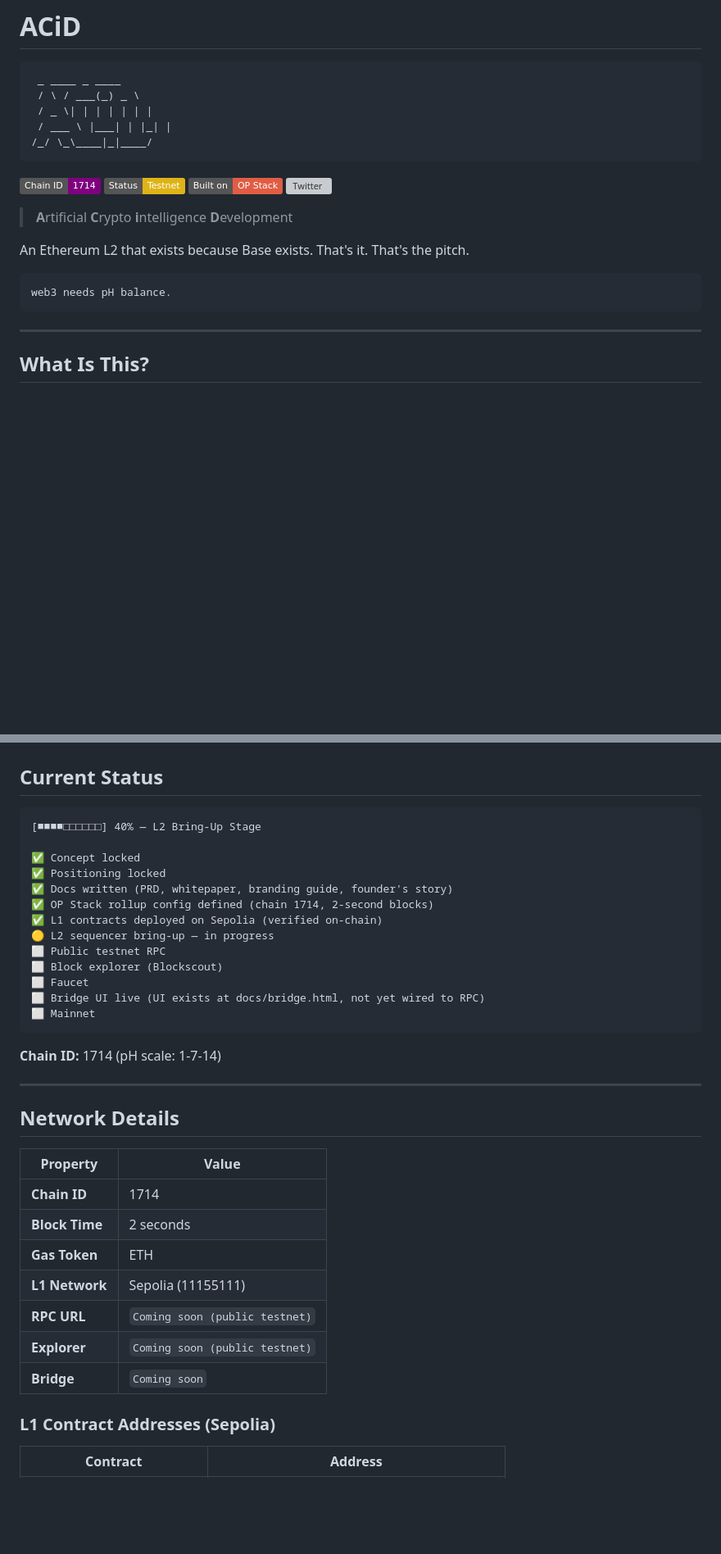
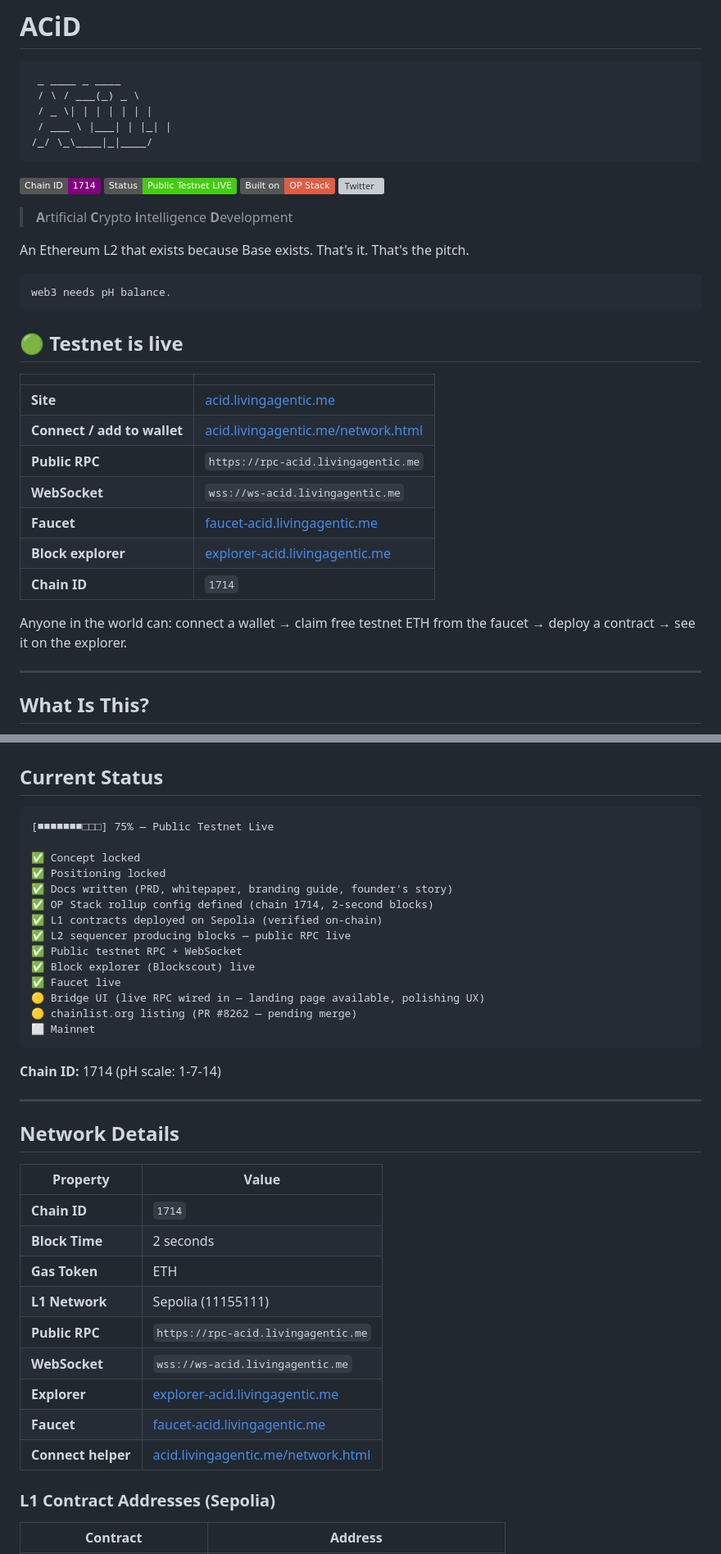
Before and after one commit to NoBanks/ACiD, a Markdown page: README.md, 2 parts joined by grey strips. Shown at 82% size. Rendered like a GitHub page; badges without logos; blank space fills up the shorter version; grey boxes are pictures that could not be loaded.

Commit message:
docs: README reflects live testnet — chain 1714 is on the internet
- Status badge: Testnet → Public_Testnet_LIVE (green)
- New "🟢 Testnet is live" section near top with all 6 production URLs
- Progress bar 40% → 75%, checklist updated to reality
- Network details table: real RPC/WS/explorer/faucet URLs (no more "Coming soon")

Verified end-to-end: eth_chainId returns 0x6b2 (1714), blocks producing every 2s,
miner = canonical OP Stack SequencerFeeVault 0x4200...0011.

Co-Authored-By: Claude Opus 4.7 (1M context) <noreply@anthropic.com>

````diff
--- a/README.md
+++ b/README.md
@@ -9,7 +9,7 @@
 ```
 
 ![Chain ID](https://img.shields.io/badge/Chain_ID-1714-purple)
-![Status](https://img.shields.io/badge/Status-Testnet-yellow)
+![Status](https://img.shields.io/badge/Status-Public_Testnet_LIVE-brightgreen)
 ![OP Stack](https://img.shields.io/badge/Built_on-OP_Stack-red)
 [![Twitter](https://img.shields.io/twitter/follow/pHbalanceweb3?style=social)](https://twitter.com/pHbalanceweb3)
 
@@ -20,6 +20,20 @@ An Ethereum L2 that exists because Base exists. That's it. That's the pitch.
 ```
 web3 needs pH balance.
 ```
+
+## 🟢 Testnet is live
+
+| | |
+|---|---|
+| **Site** | [acid.livingagentic.me](https://acid.livingagentic.me) |
+| **Connect / add to wallet** | [acid.livingagentic.me/network.html](https://acid.livingagentic.me/network.html) |
+| **Public RPC** | `https://rpc-acid.livingagentic.me` |
+| **WebSocket** | `wss://ws-acid.livingagentic.me` |
+| **Faucet** | [faucet-acid.livingagentic.me](https://faucet-acid.livingagentic.me) |
+| **Block explorer** | [explorer-acid.livingagentic.me](https://explorer-acid.livingagentic.me) |
+| **Chain ID** | `1714` |
+
+Anyone in the world can: connect a wallet → claim free testnet ETH from the faucet → deploy a contract → see it on the explorer.
 
 ---
 
@@ -175,18 +189,19 @@ cat docs/ARCHITECTURE.md
 ## Current Status
 
 ```
-[■■■■□□□□□□] 40% — L2 Bring-Up Stage
+[■■■■■■■□□□] 75% — Public Testnet Live
 
 ✅ Concept locked
 ✅ Positioning locked
 ✅ Docs written (PRD, whitepaper, branding guide, founder's story)
 ✅ OP Stack rollup config defined (chain 1714, 2-second blocks)
 ✅ L1 contracts deployed on Sepolia (verified on-chain)
-🟡 L2 sequencer bring-up — in progress
-⬜ Public testnet RPC
-⬜ Block explorer (Blockscout)
-⬜ Faucet
-⬜ Bridge UI live (UI exists at docs/bridge.html, not yet wired to RPC)
+✅ L2 sequencer producing blocks — public RPC live
+✅ Public testnet RPC + WebSocket
+✅ Block explorer (Blockscout) live
+✅ Faucet live
+🟡 Bridge UI (live RPC wired in — landing page available, polishing UX)
+🟡 chainlist.org listing (PR #8262 — pending merge)
 ⬜ Mainnet
 ```
 
@@ -198,13 +213,15 @@ cat docs/ARCHITECTURE.md
 
 | Property | Value |
 |----------|-------|
-| **Chain ID** | 1714 |
+| **Chain ID** | `1714` |
 | **Block Time** | 2 seconds |
 | **Gas Token** | ETH |
 | **L1 Network** | Sepolia (11155111) |
-| **RPC URL** | `Coming soon (public testnet)` |
-| **Explorer** | `Coming soon (public testnet)` |
-| **Bridge** | `Coming soon` |
+| **Public RPC** | `https://rpc-acid.livingagentic.me` |
+| **WebSocket** | `wss://ws-acid.livingagentic.me` |
+| **Explorer** | [explorer-acid.livingagentic.me](https://explorer-acid.livingagentic.me) |
+| **Faucet** | [faucet-acid.livingagentic.me](https://faucet-acid.livingagentic.me) |
+| **Connect helper** | [acid.livingagentic.me/network.html](https://acid.livingagentic.me/network.html) |
 
 ### L1 Contract Addresses (Sepolia)
 
````
